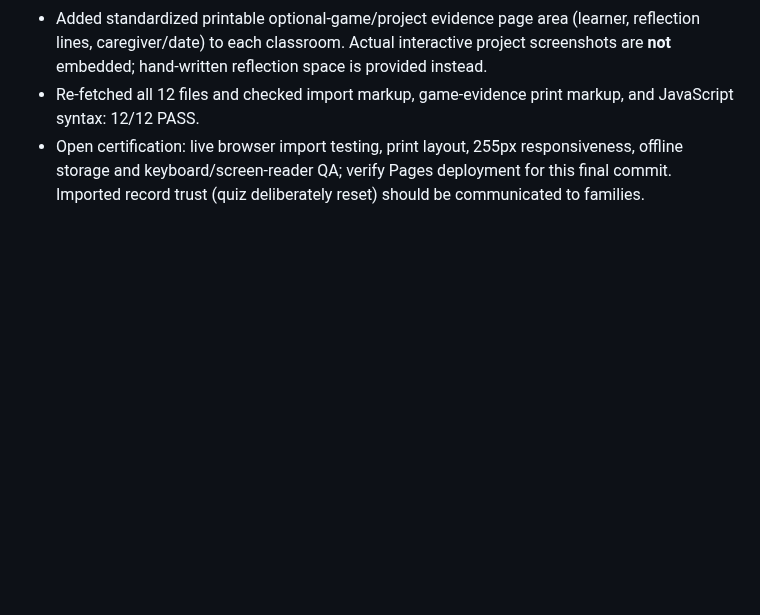
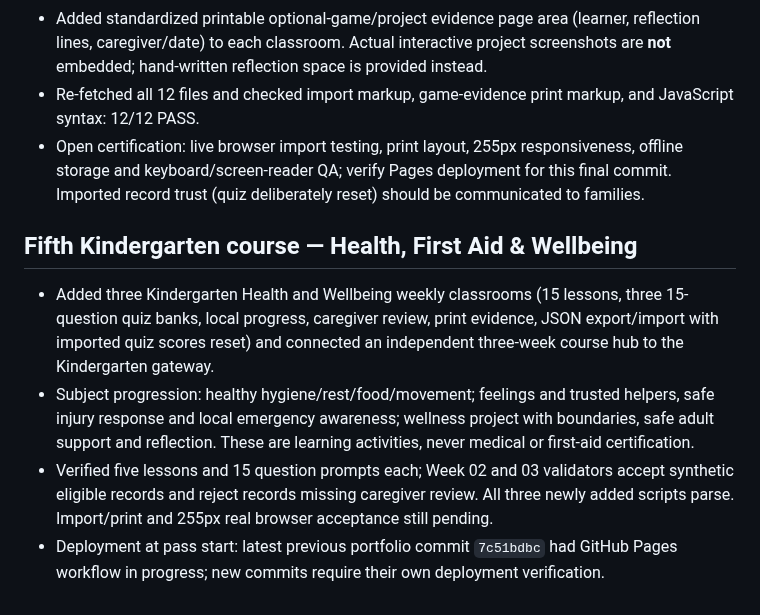
Before and after one commit to vervenveda/Khaemenes_Academy_Life_Skills.github.io, a Markdown page: KINDERGARTEN_COMPLETION_TRACKER.md, the part around the change. Rendered like a GitHub page; blank space fills up the shorter version.

Commit message:
Track fifth Kindergarten Health and Wellbeing course and QA limitations

```diff
--- a/KINDERGARTEN_COMPLETION_TRACKER.md
+++ b/KINDERGARTEN_COMPLETION_TRACKER.md
@@ -73,3 +73,9 @@ Updated: 2026-10-20 · Branch: main
 - Added standardized printable optional-game/project evidence page area (learner, reflection lines, caregiver/date) to each classroom. Actual interactive project screenshots are **not** embedded; hand-written reflection space is provided instead.
 - Re-fetched all 12 files and checked import markup, game-evidence print markup, and JavaScript syntax: 12/12 PASS.
 - Open certification: live browser import testing, print layout, 255px responsiveness, offline storage and keyboard/screen-reader QA; verify Pages deployment for this final commit. Imported record trust (quiz deliberately reset) should be communicated to families.
+
+## Fifth Kindergarten course — Health, First Aid & Wellbeing
+- Added three Kindergarten Health and Wellbeing weekly classrooms (15 lessons, three 15-question quiz banks, local progress, caregiver review, print evidence, JSON export/import with imported quiz scores reset) and connected an independent three-week course hub to the Kindergarten gateway.
+- Subject progression: healthy hygiene/rest/food/movement; feelings and trusted helpers, safe injury response and local emergency awareness; wellness project with boundaries, safe adult support and reflection. These are learning activities, never medical or first-aid certification.
+- Verified five lessons and 15 question prompts each; Week 02 and 03 validators accept synthetic eligible records and reject records missing caregiver review. All three newly added scripts parse. Import/print and 255px real browser acceptance still pending.
+- Deployment at pass start: latest previous portfolio commit `7c51bdbc` had GitHub Pages workflow in progress; new commits require their own deployment verification.
```
